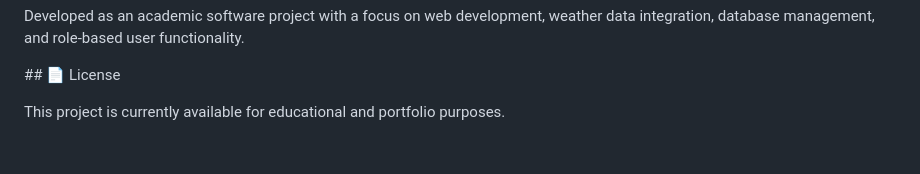
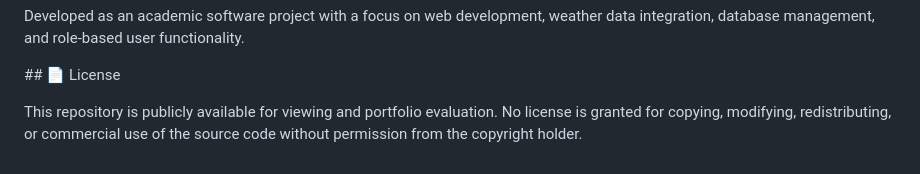
Before and after one commit to Willie2312/Weather-Monitoring-Reporting-System-SmartWeather-, a Markdown page: README.md, the part around the change. GitHub-like rendering.

Commit message:
Update license section in README
Clarified license terms and usage restrictions.

```diff
--- a/README.md
+++ b/README.md
@@ -374,6 +374,4 @@ Developed as an academic software project with a focus on web development, weath
 
 \## 📄 License
 
-
-
-This project is currently available for educational and portfolio purposes.
+This repository is publicly available for viewing and portfolio evaluation. No license is granted for copying, modifying, redistributing, or commercial use of the source code without permission from the copyright holder.
```
